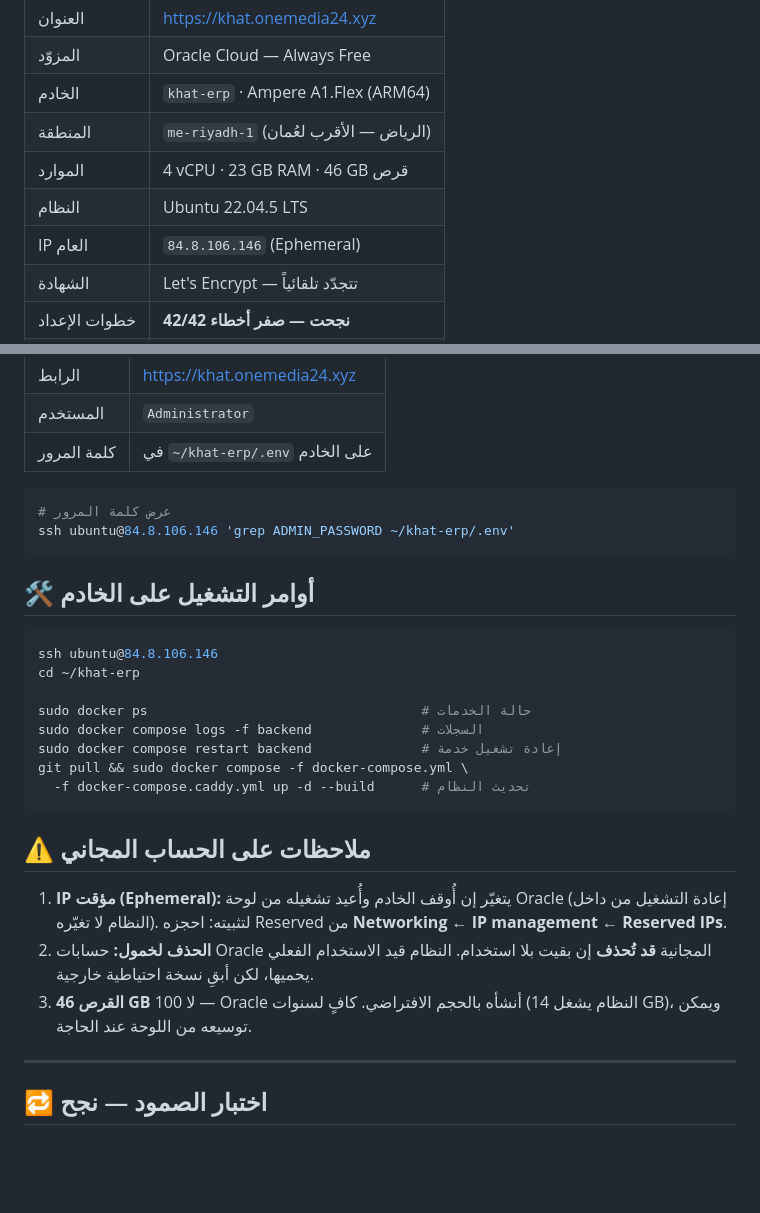
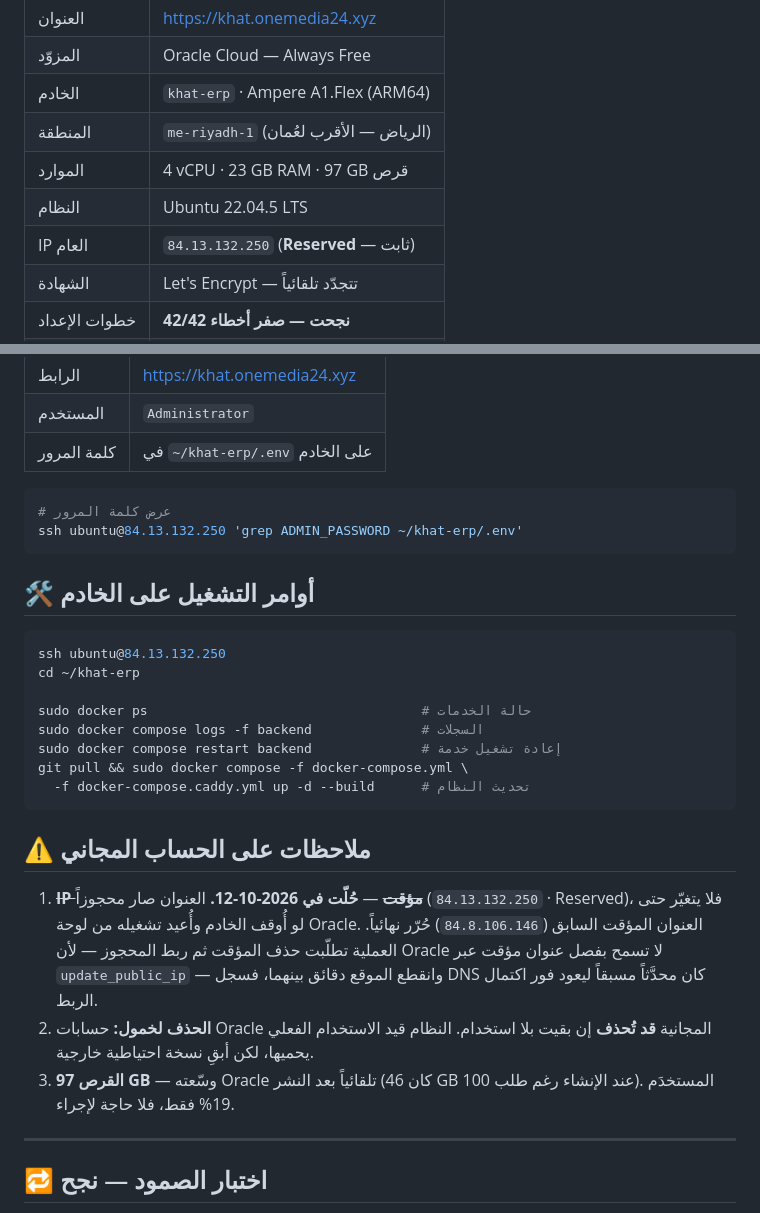
Before and after one commit to adelabdulkrime-arch/khat-aljazeera-erp-customizations, a Markdown page: DEPLOYMENT_STATUS.md, 2 parts joined by grey strips. Rendered like a GitHub page; blank space fills up the shorter version.

Commit message:
docs: العنوان صار محجوزاً دائماً
العنوان المؤقت 84.8.106.146 استُبدل بمحجوز 84.13.132.250، فلم يعد
يتغيّر عند إيقاف الخادم وتشغيله من لوحة Oracle — وهي المخاطرة التي
وثّقها الملف كملاحظة مفتوحة.

العملية تطلّبت حذف المؤقت ثم ربط المحجوز لا تحويله: Oracle لا تسمح
بفصل عنوان مؤقت عبر update_public_ip. فانقطع الموقع بين الخطوتين،
وسجل DNS كان محدَّثاً مسبقاً فعاد فور اكتمال الربط.

وحُدّث حجم القرص إلى 97 GB — وسّعته Oracle تلقائياً بعد النشر.

Co-Authored-By: Claude Opus 5 <noreply@anthropic.com>

````diff
--- a/DEPLOYMENT_STATUS.md
+++ b/DEPLOYMENT_STATUS.md
@@ -137,9 +137,9 @@ positional arguments but 5 were given
 | المزوّد | Oracle Cloud — Always Free |
 | الخادم | `khat-erp` · Ampere A1.Flex (ARM64) |
 | المنطقة | `me-riyadh-1` (الرياض — الأقرب لعُمان) |
-| الموارد | 4 vCPU · 23 GB RAM · 46 GB قرص |
+| الموارد | 4 vCPU · 23 GB RAM · 97 GB قرص |
 | النظام | Ubuntu 22.04.5 LTS |
-| IP العام | `84.8.106.146` (Ephemeral) |
+| IP العام | `84.13.132.250` (**Reserved** — ثابت) |
 | الشهادة | Let's Encrypt — تتجدّد تلقائياً |
 | خطوات الإعداد | **42/42 نجحت — صفر أخطاء** |
 | الحاويات | 11 تعمل، قاعدة البيانات `healthy` |
@@ -212,13 +212,13 @@ Docker وهو `no`. بعد إعادة تشغيل الخادم تُقلع خدم
 
 ```bash
 # عرض كلمة المرور
-ssh ubuntu@84.8.106.146 'grep ADMIN_PASSWORD ~/khat-erp/.env'
+ssh ubuntu@84.13.132.250 'grep ADMIN_PASSWORD ~/khat-erp/.env'
 ```
 
 ## 🛠️ أوامر التشغيل على الخادم
 
 ```bash
-ssh ubuntu@84.8.106.146
+ssh ubuntu@84.13.132.250
 cd ~/khat-erp
 
 sudo docker ps                                   # حالة الخدمات
@@ -230,13 +230,16 @@ git pull && sudo docker compose -f docker-compose.yml \
 
 ## ⚠️ ملاحظات على الحساب المجاني
 
-1. **IP مؤقت (Ephemeral):** يتغيّر إن أُوقف الخادم وأُعيد تشغيله من لوحة Oracle
-   (إعادة التشغيل من داخل النظام لا تغيّره). لتثبيته: احجزه Reserved من
-   **Networking ← IP management ← Reserved IPs**.
+1. ~~**IP مؤقت**~~ — **حُلّت في 2026-10-12.** العنوان صار محجوزاً
+   (`84.13.132.250` · Reserved)، فلا يتغيّر حتى لو أُوقف الخادم وأُعيد
+   تشغيله من لوحة Oracle. العنوان المؤقت السابق (`84.8.106.146`) حُرّر
+   نهائياً. العملية تطلّبت حذف المؤقت ثم ربط المحجوز — لأن Oracle لا تسمح
+   بفصل عنوان مؤقت عبر `update_public_ip` — وانقطع الموقع دقائق بينهما،
+   فسجل DNS كان محدَّثاً مسبقاً ليعود فور اكتمال الربط.
 2. **الحذف لخمول:** حسابات Oracle المجانية **قد تُحذف** إن بقيت بلا استخدام.
    النظام قيد الاستخدام الفعلي يحميها، لكن أبقِ نسخة احتياطية خارجية.
-3. **القرص 46 GB** لا 100 — Oracle أنشأه بالحجم الافتراضي. كافٍ لسنوات
-   (النظام يشغل 14 GB)، ويمكن توسيعه من اللوحة عند الحاجة.
+3. **القرص 97 GB** — وسّعته Oracle تلقائياً بعد النشر (كان 46 GB عند
+   الإنشاء رغم طلب 100). المستخدَم 19% فقط، فلا حاجة لإجراء.
 
 ---
 
````
